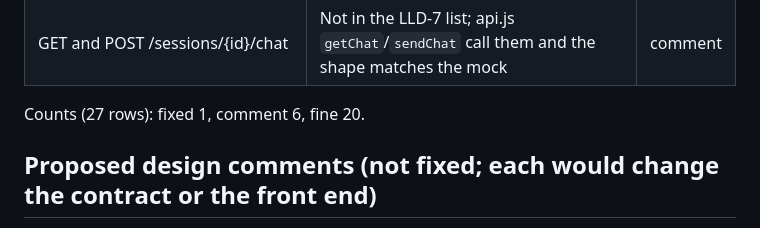
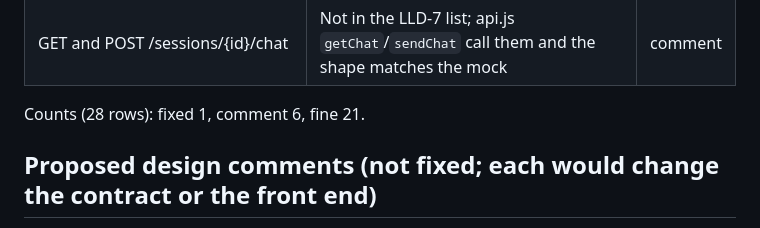
Before and after one commit to arnavagarwal18/HackMidwest2026, a Markdown page: .changes/2026-10-11-route-contract-check.md, the part around the change. Drawn GitHub-style.

Commit message:
Fix the counts line in the route contract check
Co-Authored-By: Claude Code <noreply@anthropic.com>

```diff
--- a/.changes/2026-10-11-route-contract-check.md
+++ b/.changes/2026-10-11-route-contract-check.md
@@ -42,7 +42,7 @@ Errors: every route answers errors as `{ "error": { "code", "message" } }` (vali
 | POST /sessions/{id}/transposition | Not in the LLD-7 list; api.js `setTransposition` calls it and the shape matches the mock | comment |
 | GET and POST /sessions/{id}/chat | Not in the LLD-7 list; api.js `getChat`/`sendChat` call them and the shape matches the mock | comment |
 
-Counts (27 rows): fixed 1, comment 6, fine 20.
+Counts (28 rows): fixed 1, comment 6, fine 21.
 
 ## Proposed design comments (not fixed; each would change the contract or the front end)
 
```
